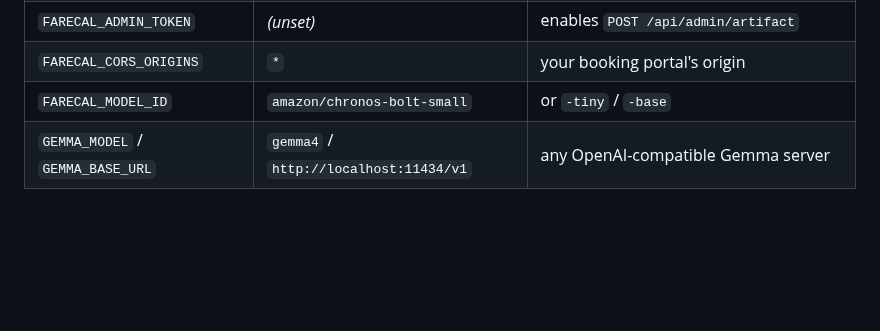
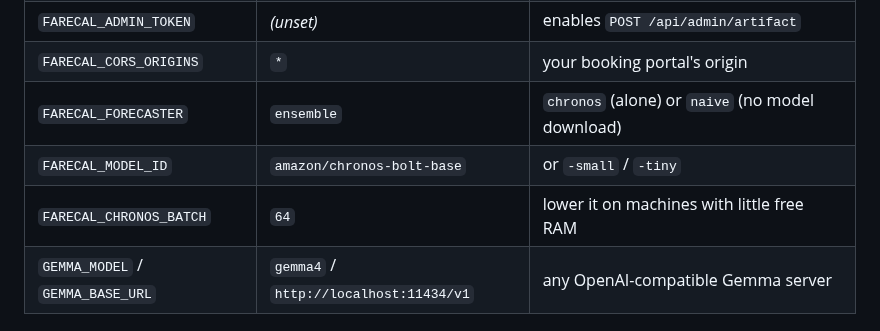
Before and after one commit to adi-ray/fare-calendar, a Markdown page: README.md, the part around one of its changes. Drawn GitHub-style; blank space fills up the shorter version.

```diff
--- a/README.md
+++ b/README.md
@@ -108,7 +119,9 @@ Demo with synthetic data: `python scripts/make_sample_logs.py`, then `FARECAL_AR
 | `FARECAL_API_KEY` | *(unset)* | `X-Api-Key` for embedding |
 | `FARECAL_ADMIN_TOKEN` | *(unset)* | enables `POST /api/admin/artifact` |
 | `FARECAL_CORS_ORIGINS` | `*` | your booking portal's origin |
-| `FARECAL_MODEL_ID` | `amazon/chronos-bolt-small` | or `-tiny` / `-base` |
+| `FARECAL_FORECASTER` | `ensemble` | `chronos` (alone) or `naive` (no model download) |
+| `FARECAL_MODEL_ID` | `amazon/chronos-bolt-base` | or `-small` / `-tiny` |
+| `FARECAL_CHRONOS_BATCH` | `64` | lower it on machines with little free RAM |
 | `GEMMA_MODEL` / `GEMMA_BASE_URL` | `gemma4` / `http://localhost:11434/v1` | any OpenAI-compatible Gemma server |
 
 ## Deploy (Render)
```
Also changed, not shown: other parts of README.md (+19 -8 lines), docs/calendar.jpg, 1 other file.
